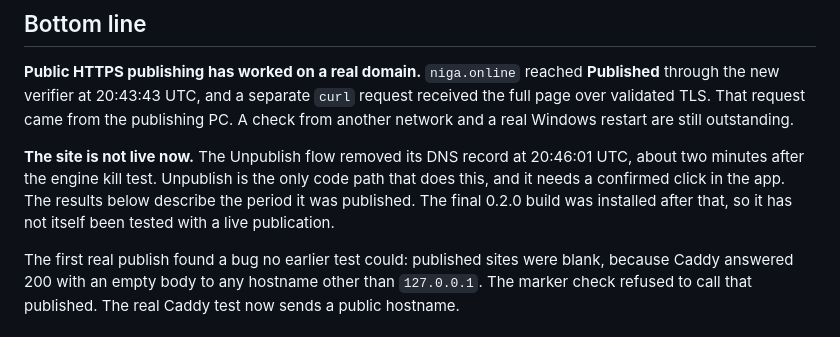
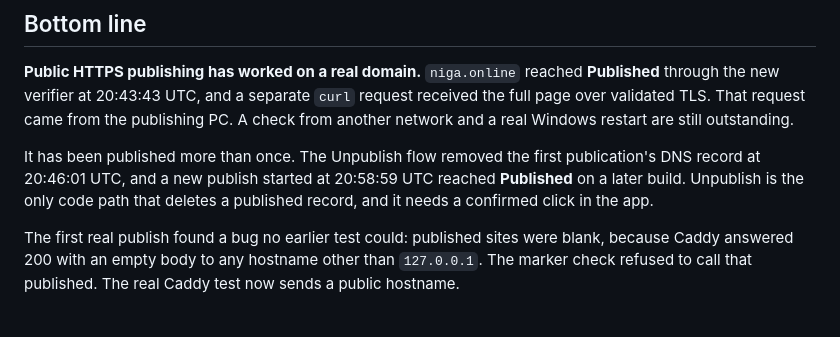
Before and after one commit to MKhattab7050/Hostify-Desktop, a Markdown page: docs/VERIFICATION.md, the part around the change. GitHub-like rendering.

Commit message:
Record second publish; add Codex task 11
Co-Authored-By: Claude Opus 5.5 <noreply@anthropic.com>

```diff
--- a/docs/VERIFICATION.md
+++ b/docs/VERIFICATION.md
@@ -6,7 +6,7 @@ Run on 2026-10-30 on one Windows 11 Pro machine that already had Hostify install
 
 **Public HTTPS publishing has worked on a real domain.** `niga.online` reached **Published** through the new verifier at 20:43:43 UTC, and a separate `curl` request received the full page over validated TLS. That request came from the publishing PC. A check from another network and a real Windows restart are still outstanding.
 
-**The site is not live now.** The Unpublish flow removed its DNS record at 20:46:01 UTC, about two minutes after the engine kill test. Unpublish is the only code path that does this, and it needs a confirmed click in the app. The results below describe the period it was published. The final 0.2.0 build was installed after that, so it has not itself been tested with a live publication.
+It has been published more than once. The Unpublish flow removed the first publication's DNS record at 20:46:01 UTC, and a new publish started at 20:58:59 UTC reached **Published** on a later build. Unpublish is the only code path that deletes a published record, and it needs a confirmed click in the app.
 
 The first real publish found a bug no earlier test could: published sites were blank, because Caddy answered 200 with an empty body to any hostname other than `127.0.0.1`. The marker check refused to call that published. The real Caddy test now sends a public hostname.
 
```
